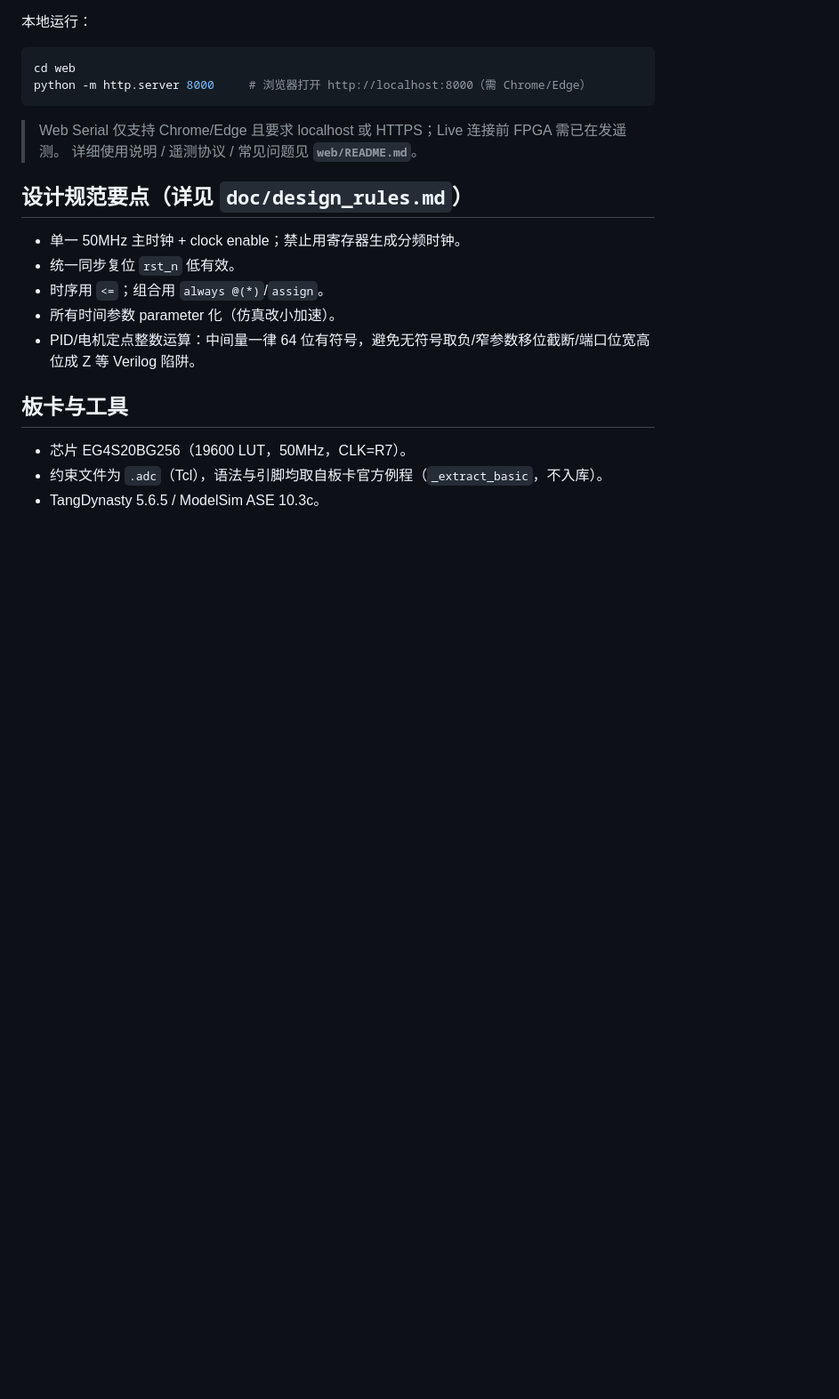
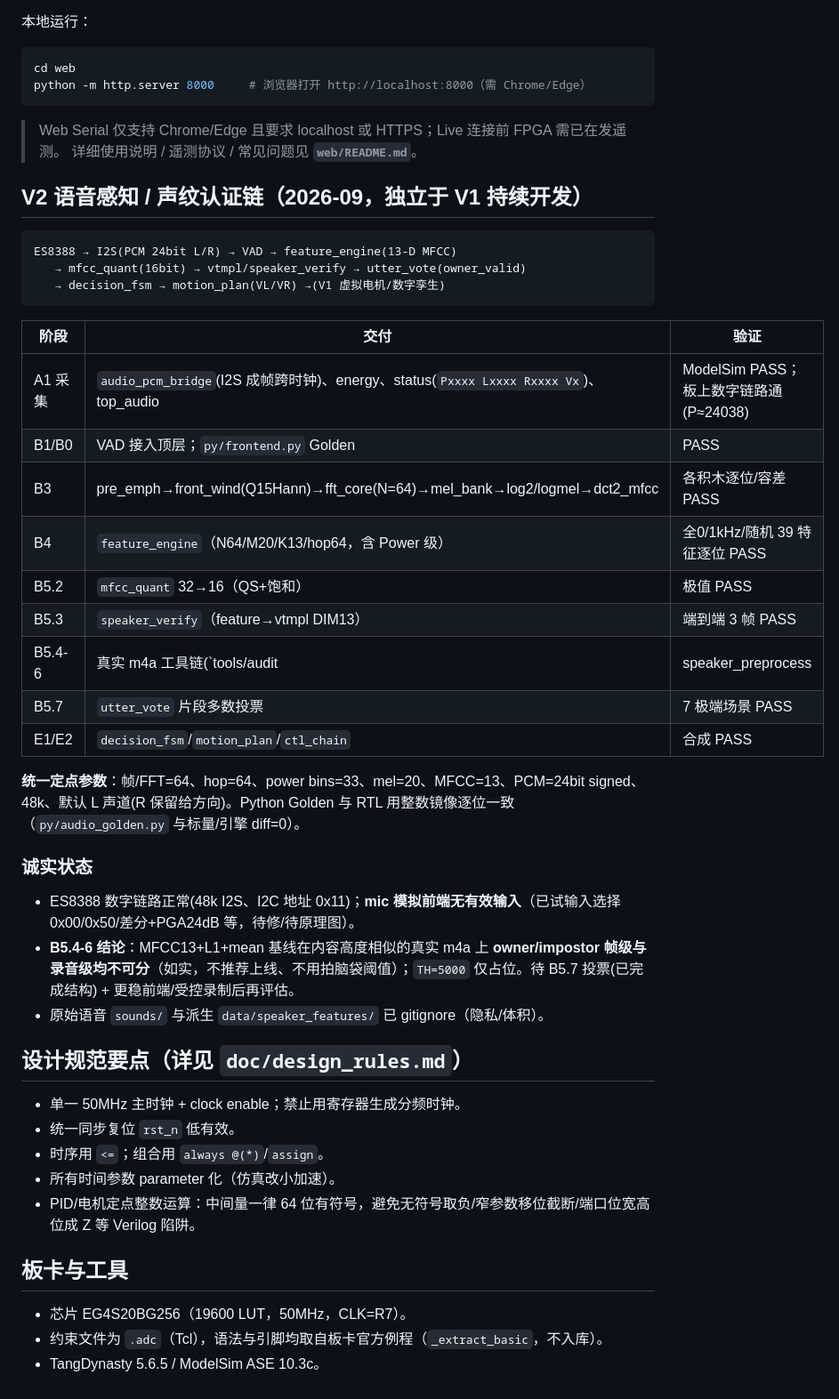
Before and after one commit to yoyo2985/electronic-circuit, a Markdown page: README.md, the part around one of its changes. Shown at 89% size. GitHub-like rendering; blank space fills up the shorter version.

Commit message:
docs: README 更新至 V2 语音感知链现状(A1/B3-B5)与诚实状态
- 头注改为 V2 方向 + ES8388 0x11；新增 V2 语音链章节(阶段表/统一定点/诚实状态)
- 修正 18 行 ES8388“未实现”与目录(py/rtl-audio/data/reports/sounds 隐私说明)

````diff
--- a/README.md
+++ b/README.md
@@ -108,6 +114,35 @@ python -m http.server 8000     # 浏览器打开 http://localhost:8000（需 Chr
 > Web Serial 仅支持 Chrome/Edge 且要求 localhost 或 HTTPS；Live 连接前 FPGA 需已在发遥测。
 > 详细使用说明 / 遥测协议 / 常见问题见 **`web/README.md`**。
 
+## V2 语音感知 / 声纹认证链（2026-09，独立于 V1 持续开发）
+
+```
+ES8388 → I2S(PCM 24bit L/R) → VAD → feature_engine(13-D MFCC)
+   → mfcc_quant(16bit) → vtmpl/speaker_verify → utter_vote(owner_valid)
+   → decision_fsm → motion_plan(VL/VR) →(V1 虚拟电机/数字孪生)
+```
+
+| 阶段 | 交付 | 验证 |
+|---|---|---|
+| A1 采集 | `audio_pcm_bridge`(I2S 成帧跨时钟)、energy、status(`Pxxxx Lxxxx Rxxxx Vx`)、top_audio | ModelSim PASS；板上数字链路通(P≈24038) |
+| B1/B0 | VAD 接入顶层；`py/frontend.py` Golden | PASS |
+| B3 | pre_emph→front_wind(Q15Hann)→fft_core(N=64)→mel_bank→log2/logmel→dct2_mfcc | 各积木逐位/容差 PASS |
+| B4 | `feature_engine`（N64/M20/K13/hop64，含 Power 级） | 全0/1kHz/随机 39 特征逐位 PASS |
+| B5.2 | `mfcc_quant` 32→16（QS+饱和） | 极值 PASS |
+| B5.3 | `speaker_verify`（feature→vtmpl DIM13） | 端到端 3 帧 PASS |
+| B5.4-6 | 真实 m4a 工具链(`tools/audit|speaker_preprocess|build_speaker_template|evaluate`) + owner_template.mem | 见“诚实状态” |
+| B5.7 | `utter_vote` 片段多数投票 | 7 极端场景 PASS |
+| E1/E2 | `decision_fsm`/`motion_plan`/`ctl_chain` | 合成 PASS |
+
+**统一定点参数**：帧/FFT=64、hop=64、power bins=33、mel=20、MFCC=13、PCM=24bit signed、48k、默认 L 声道(R 保留给方向)。Python Golden 与 RTL 用整数镜像逐位一致（`py/audio_golden.py` 与标量/引擎 diff=0）。
+
+### 诚实状态
+- ES8388 数字链路正常(48k I2S、I2C 地址 0x11)；**mic 模拟前端无有效输入**（已试输入选择 0x00/0x50/差分+PGA24dB 等，待修/待原理图）。
+- **B5.4-6 结论**：MFCC13+L1+mean 基线在内容高度相似的真实 m4a 上 **owner/impostor 帧级与录音级均不可分**（如实，不推荐上线、不用拍脑袋阈值）；`TH=5000` 仅占位。待 B5.7 投票(已完成结构) + 更稳前端/受控录制后再评估。
+- 原始语音 `sounds/` 与派生 `data/speaker_features/` 已 gitignore（隐私/体积）。
+
+
+
 ## 设计规范要点（详见 `doc/design_rules.md`）
 
 - 单一 50MHz 主时钟 + clock enable；禁止用寄存器生成分频时钟。
````
Also changed, not shown: other parts of README.md (+14 -8 lines).
